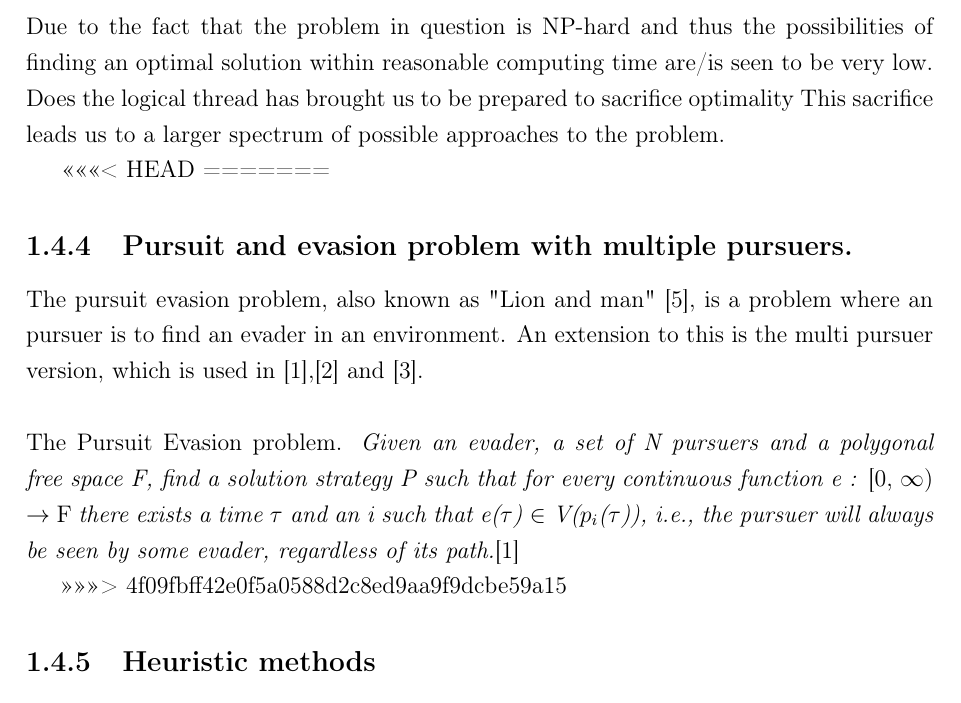
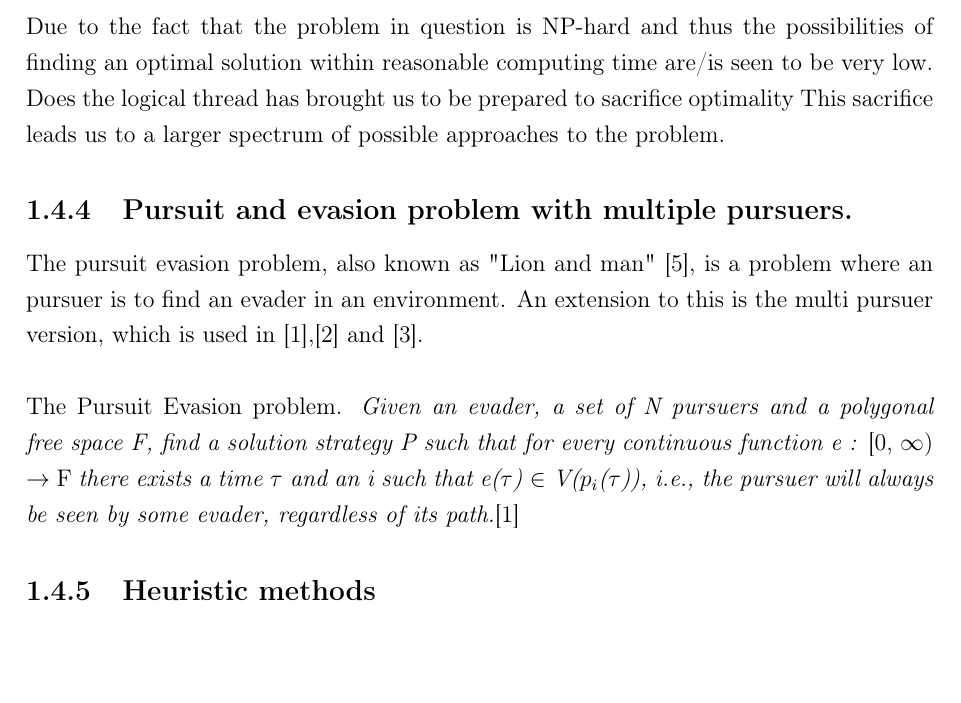
Before and after one commit to matsmalm/Kandidat_arbete, a LaTeX thesis (Rapport/rapportstommen.tex, which reads Rapport/chapter_1_introduction/Introduction.tex): part of page 9 of 25, cut so that both start at the same text, the shorter picture padded with empty space. Compiled offline with pdfLaTeX.

Commit message:
Tog bort misslyckad merge i Introduction

```diff
--- a/Rapport/chapter_1_introduction/Introduction.tex
+++ b/Rapport/chapter_1_introduction/Introduction.tex
@@ -71,14 +71,12 @@ Computers and Intractability: A Guide to the Theory of NP-Completeness  (Author)
 Due to the fact that the problem in question is NP-hard and thus the possibilities of finding an optimal solution within reasonable computing time are/is seen to be very low. Does the logical thread has brought us to be prepared to sacrifice optimality
 This sacrifice leads us to a larger spectrum of possible approaches to the problem.
 
-<<<<<<< HEAD
-=======
+
  \subsection {Pursuit and evasion problem with multiple pursuers.}
 The pursuit evasion problem, also known as "Lion and man" \cite{Dumitrescu08}, is a problem where an pursuer is to find an evader in an environment. An extension to this is the multi pursuer version, which is used in \cite{paper1},\cite{paper2} and \cite{paper3}.\\
 \\
 The Pursuit Evasion problem. \emph{Given an evader, a set of N pursuers and a polygonal free space F, find a solution strategy P such that for every continuous function e : }[0, $\infty$) $\rightarrow$ F \emph{there exists a time $\tau$ and an i such that e($\tau$) $\in$ V($p_i$($\tau$)), i.e., the pursuer will always be seen by some evader, regardless of its path.}\cite{paper1}
 
->>>>>>> 4f09fbff42e0f5a0588d2c8ed9aa9f9dcbe59a15
 \subsection{Heuristic methods}
 
 Heuristic methods are a bransch of methods used in computer science and mathematics to make educated guesses to help find solutions to a problem. Generally heuristic methods douse not provide correct / optimal solutions but it offers a reasonably fast computed solution. Heuristic methods are therefore often used, very powerful, in combination with deterministic methods[fotnot], to speed up the process.
```
